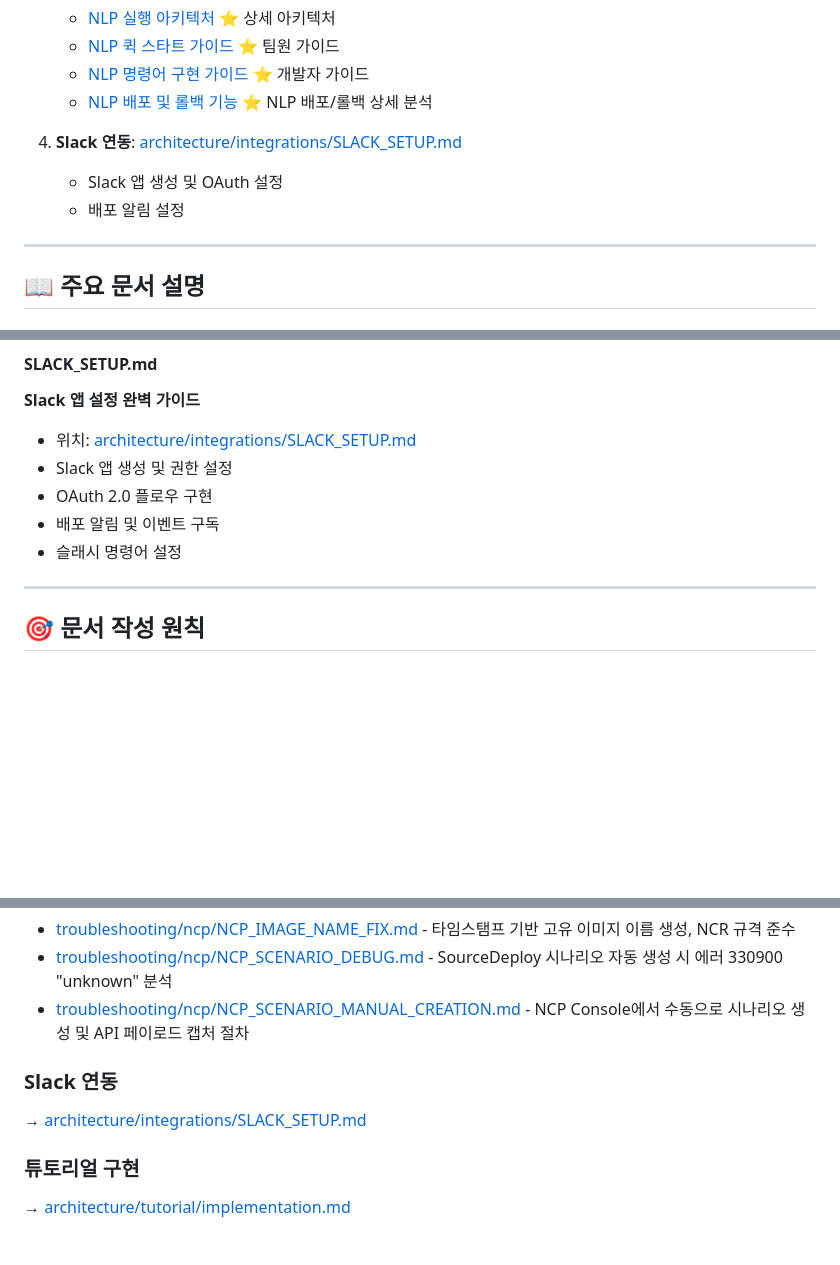
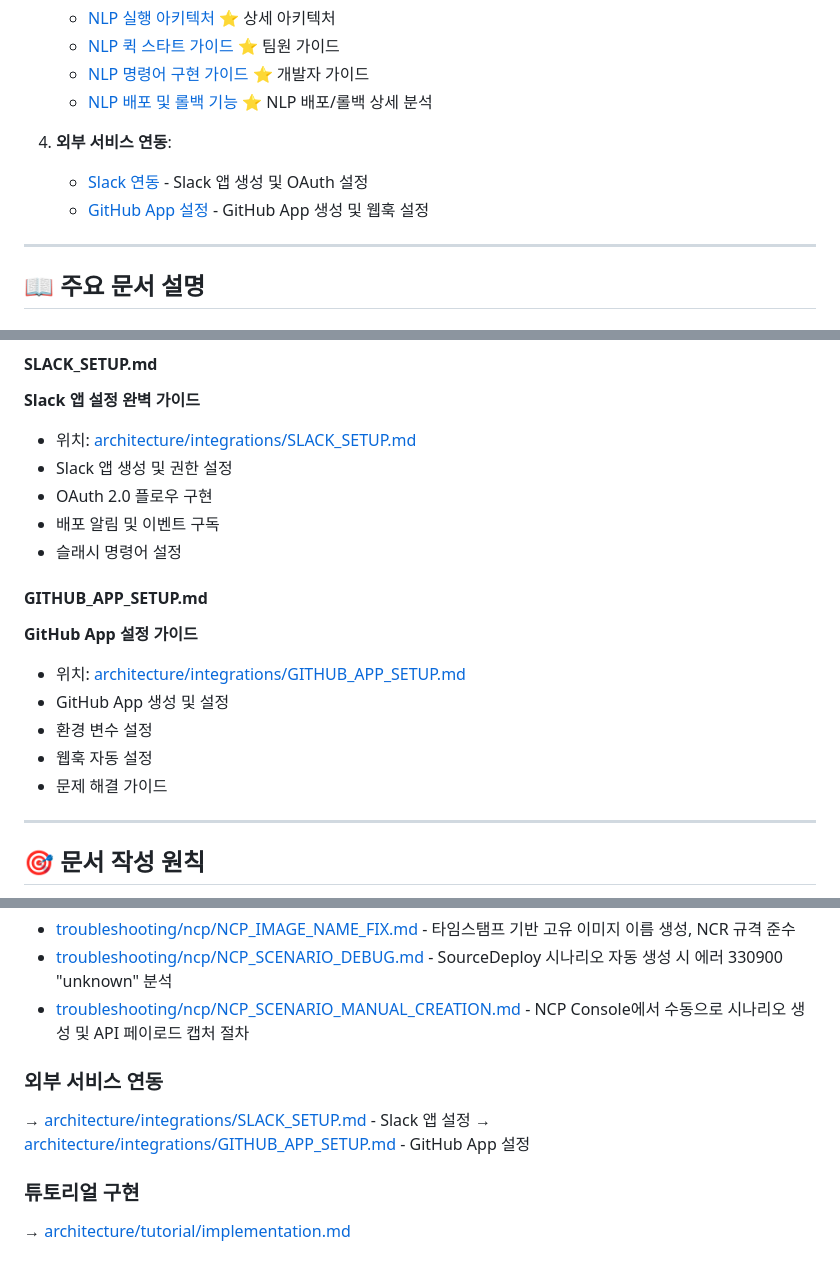
Before and after one commit to K-Le-PaaS/backend-hybrid, a Markdown page: docs/README.md, 3 parts joined by grey strips. Drawn GitHub-style; blank space fills up the shorter version.

Commit message:
docs 아키텍쳐 트러블 슈팅 파일 정리2

```diff
--- a/docs/README.md
+++ b/docs/README.md
@@ -70,9 +71,9 @@ docs/
    - [NLP 명령어 구현 가이드](architecture/nlp/implementation.md) ⭐ 개발자 가이드
    - [NLP 배포 및 롤백 기능](architecture/nlp/DEPLOY_ROLLBACK.md) ⭐ NLP 배포/롤백 상세 분석
 
-4. **Slack 연동**: [architecture/integrations/SLACK_SETUP.md](./architecture/integrations/SLACK_SETUP.md)
-   - Slack 앱 생성 및 OAuth 설정
-   - 배포 알림 설정
+4. **외부 서비스 연동**:
+   - [Slack 연동](architecture/integrations/SLACK_SETUP.md) - Slack 앱 생성 및 OAuth 설정
+   - [GitHub App 설정](architecture/integrations/GITHUB_APP_SETUP.md) - GitHub App 생성 및 웹훅 설정
 
 ---
 
@@ -163,6 +164,15 @@ docs/
 - 배포 알림 및 이벤트 구독
 - 슬래시 명령어 설정
 
+#### GITHUB_APP_SETUP.md
+**GitHub App 설정 가이드**
+
+- 위치: [architecture/integrations/GITHUB_APP_SETUP.md](./architecture/integrations/GITHUB_APP_SETUP.md)
+- GitHub App 생성 및 설정
+- 환경 변수 설정
+- 웹훅 자동 설정
+- 문제 해결 가이드
+
 ---
 
 ## 🎯 문서 작성 원칙
@@ -210,8 +220,9 @@ docs/
 - [troubleshooting/ncp/NCP_SCENARIO_DEBUG.md](./troubleshooting/ncp/NCP_SCENARIO_DEBUG.md) - SourceDeploy 시나리오 자동 생성 시 에러 330900 "unknown" 분석
 - [troubleshooting/ncp/NCP_SCENARIO_MANUAL_CREATION.md](./troubleshooting/ncp/NCP_SCENARIO_MANUAL_CREATION.md) - NCP Console에서 수동으로 시나리오 생성 및 API 페이로드 캡처 절차
 
-### Slack 연동
-→ [architecture/integrations/SLACK_SETUP.md](./architecture/integrations/SLACK_SETUP.md)
+### 외부 서비스 연동
+→ [architecture/integrations/SLACK_SETUP.md](./architecture/integrations/SLACK_SETUP.md) - Slack 앱 설정
+→ [architecture/integrations/GITHUB_APP_SETUP.md](./architecture/integrations/GITHUB_APP_SETUP.md) - GitHub App 설정
 
 ### 튜토리얼 구현
 → [architecture/tutorial/implementation.md](./architecture/tutorial/implementation.md)
```
Also changed, not shown: other parts of docs/README.md (+2 -1 lines), docs/architecture/BACKEND_ARCHITECTURE.md (+1 -0 lines), 2 other files.
